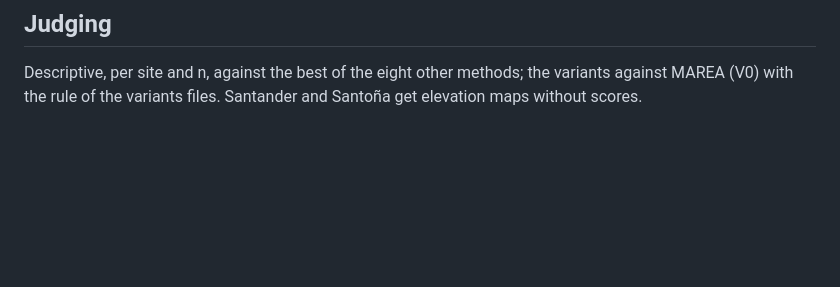
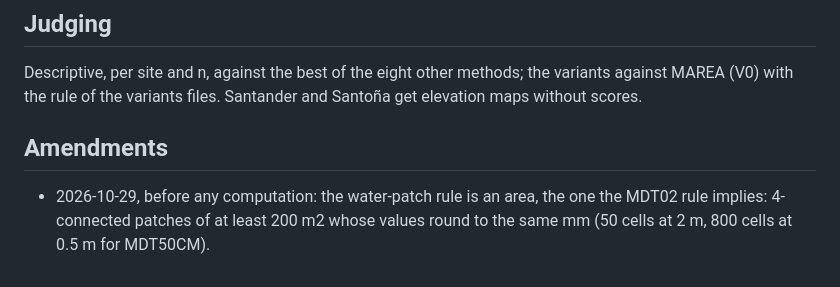
Before and after one commit to coastal-AI/Intertidal_analysis, a Markdown page: experiments/validation_v3_cantabrian_2026-10-29.md, the part around the change. Drawn GitHub-style; blank space fills up the shorter version.

Commit message:
Validation v3: the water-patch rule as an area (200 m2), for the 0.5 m sheets, before any computation

```diff
--- a/experiments/validation_v3_cantabrian_2026-10-29.md
+++ b/experiments/validation_v3_cantabrian_2026-10-29.md
@@ -66,3 +66,8 @@ them, with the site's production configuration (screening, clear mask SCL 4-7, N
 
 Descriptive, per site and n, against the best of the eight other methods; the variants against MAREA (V0) with the
 rule of the variants files. Santander and Santoña get elevation maps without scores.
+
+## Amendments
+
+- 2026-10-29, before any computation: the water-patch rule is an area, the one the MDT02 rule implies: 4-connected
+  patches of at least 200 m2 whose values round to the same mm (50 cells at 2 m, 800 cells at 0.5 m for MDT50CM).
```
